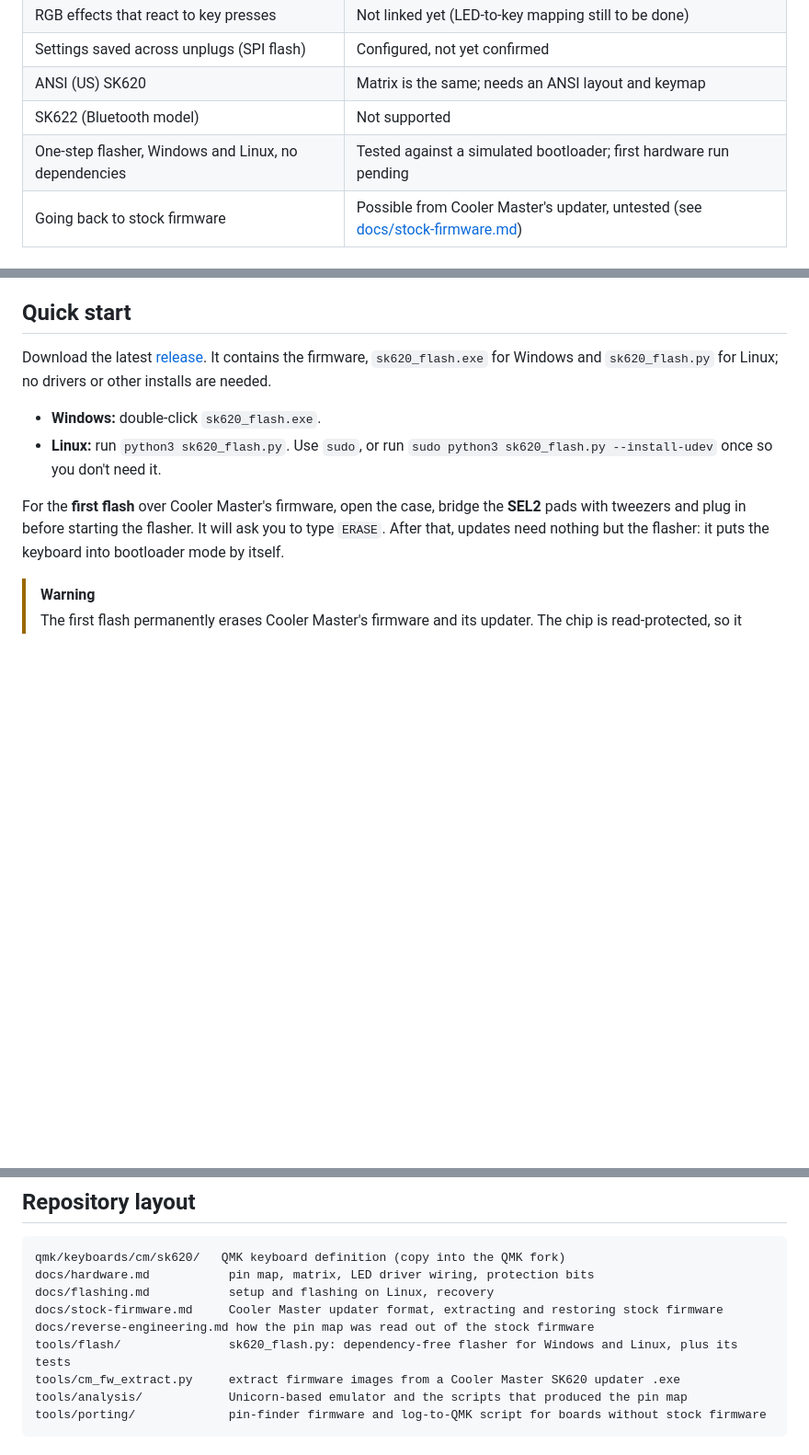
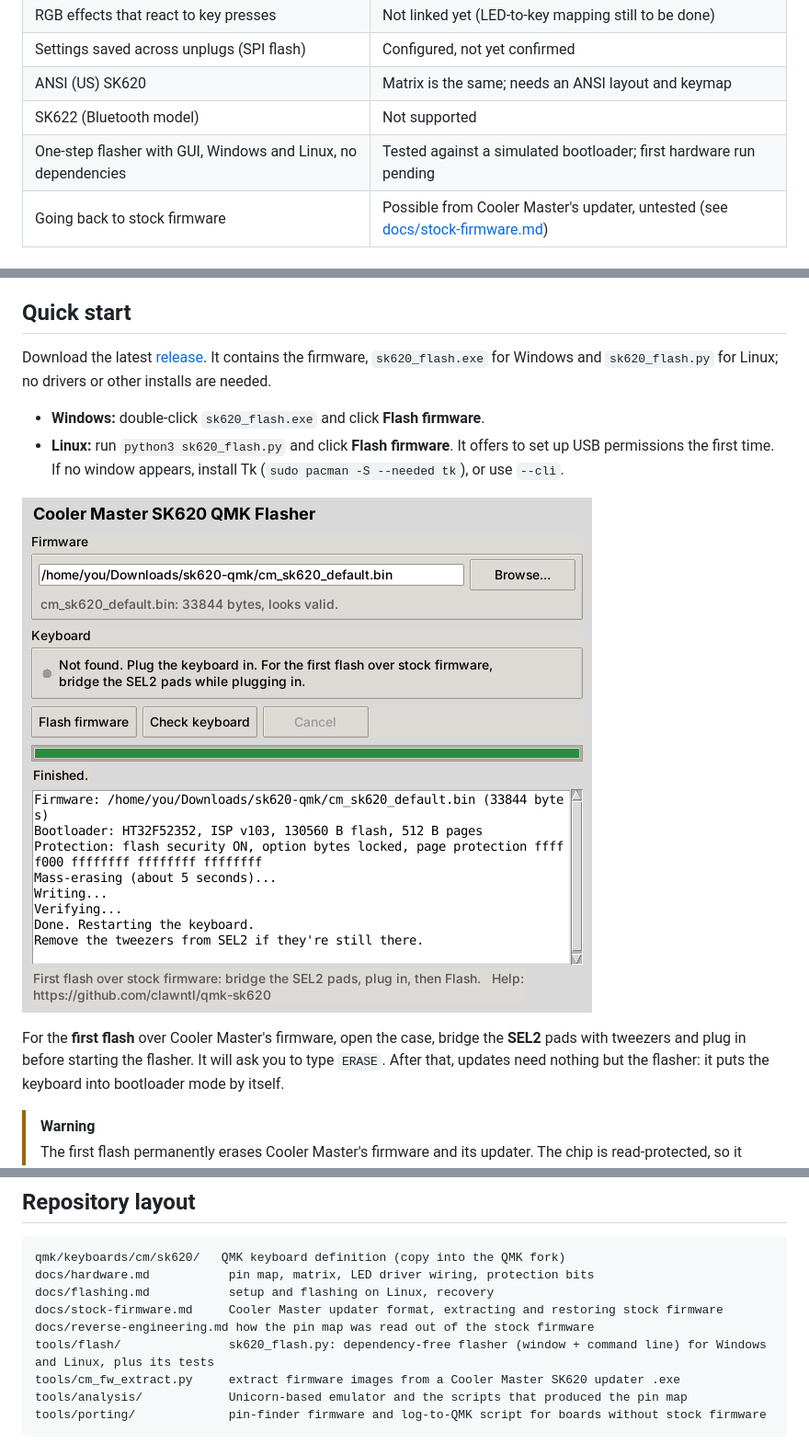
Before and after one commit to clawntl/qmk-sk620, a Markdown page: README.md, 3 parts joined by grey strips. Shown at 92% size. Drawn GitHub-style; pictures changed too: docs/images/flasher.png (added); blank space fills up the shorter version.

```diff
--- a/README.md
+++ b/README.md
@@ -15,7 +15,7 @@ The pins were never probed by hand. They were read out of Cooler Master's own SK
 | Settings saved across unplugs (SPI flash) | Configured, not yet confirmed |
 | ANSI (US) SK620 | Matrix is the same; needs an ANSI layout and keymap |
 | SK622 (Bluetooth model) | Not supported |
-| One-step flasher, Windows and Linux, no dependencies | Tested against a simulated bootloader; first hardware run pending |
+| One-step flasher with GUI, Windows and Linux, no dependencies | Tested against a simulated bootloader; first hardware run pending |
 | Going back to stock firmware | Possible from Cooler Master's updater, untested (see [docs/stock-firmware.md](docs/stock-firmware.md)) |
 
 ## Hardware at a glance
@@ -34,8 +34,10 @@ The full pin map is in [docs/hardware.md](docs/hardware.md).
 
 Download the latest [release](https://github.com/clawntl/qmk-sk620/releases). It contains the firmware, `sk620_flash.exe` for Windows and `sk620_flash.py` for Linux; no drivers or other installs are needed.
 
-- **Windows:** double-click `sk620_flash.exe`.
-- **Linux:** run `python3 sk620_flash.py`. Use `sudo`, or run `sudo python3 sk620_flash.py --install-udev` once so you don't need it.
+- **Windows:** double-click `sk620_flash.exe` and click **Flash firmware**.
+- **Linux:** run `python3 sk620_flash.py` and click **Flash firmware**. It offers to set up USB permissions the first time. If no window appears, install Tk (`sudo pacman -S --needed tk`), or use `--cli`.
+
+![The SK620 flasher window after a first flash](docs/images/flasher.png)
 
 For the **first flash** over Cooler Master's firmware, open the case, bridge the **SEL2** pads with tweezers and plug in before starting the flasher. It will ask you to type `ERASE`. After that, updates need nothing but the flasher: it puts the keyboard into bootloader mode by itself.
 
@@ -67,7 +69,7 @@ docs/hardware.md           pin map, matrix, LED driver wiring, protection bits
 docs/flashing.md           setup and flashing on Linux, recovery
 docs/stock-firmware.md     Cooler Master updater format, extracting and restoring stock firmware
 docs/reverse-engineering.md how the pin map was read out of the stock firmware
-tools/flash/               sk620_flash.py: dependency-free flasher for Windows and Linux, plus its tests
+tools/flash/               sk620_flash.py: dependency-free flasher (window + command line) for Windows and Linux, plus its tests
 tools/cm_fw_extract.py     extract firmware images from a Cooler Master SK620 updater .exe
 tools/analysis/            Unicorn-based emulator and the scripts that produced the pin map
 tools/porting/             pin-finder firmware and log-to-QMK script for boards without stock firmware
```
Also changed, not shown: docs/flashing.md (+12 -7 lines), 3 other files.
